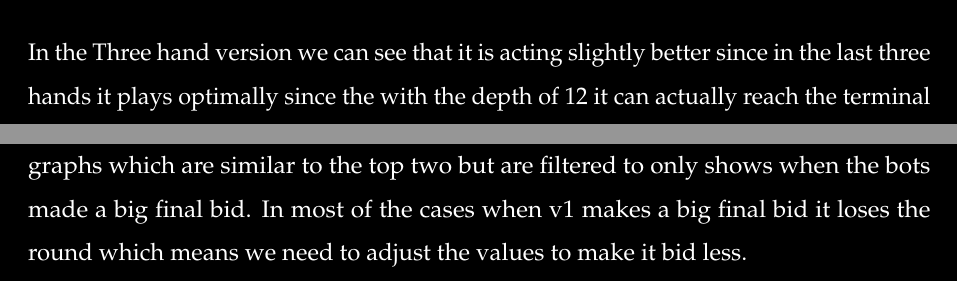
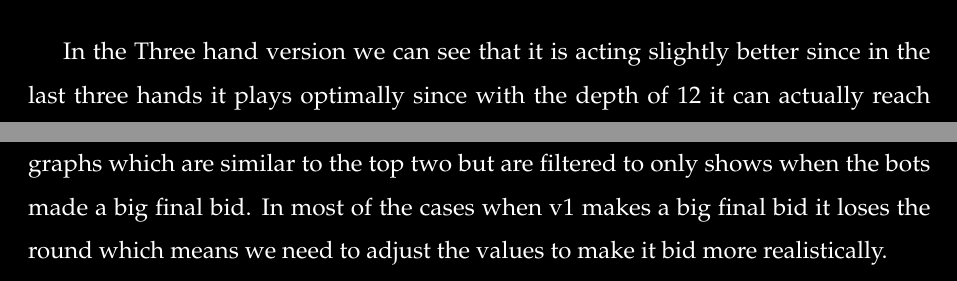
Before and after one commit to aramabrahamyan1703/BeloteAI, a LaTeX paper (LaTeX/Paper.tex, which reads LaTeX/SimulationResults.tex): two parts of pages 15 and 17 of 19 before the commit and two parts of pages 16 and 17 of 19 after it, joined at a grey line, cut so that both start at the same text. Compiled offline with pdfLaTeX.

Commit message:
minor changes to simulation results

```diff
--- a/LaTeX/SimulationResults.tex
+++ b/LaTeX/SimulationResults.tex
@@ -25,7 +25,9 @@ When a hand is maximized all of the trump cards are thrown in the beginning disr
     \centering
     \includegraphics{ThreeHandMinimax.png}
 \end{figure}\\
-In the Three hand version we can see that it is acting slightly better since in the last three hands it plays optimally since the with the depth of 12 it can actually reach the terminal states.
+\pagebreak
+
+In the Three hand version we can see that it is acting slightly better since in the last three hands it plays optimally since with the depth of 12 it can actually reach the terminal states.
 However as was the case in the One Hand version it still lacks the ability to save trump cards in the beginning which over many games makes it on average worse than the Random Bot.
 \begin{figure}[h]
     \centering
@@ -42,7 +44,7 @@ In order to understand the weakness of the first version of the Hill Climbing Ag
 The top two graphs represent the rounds in which one side made the final bid and whether or not they won that round.
 From the graphs we can see that on average whoever calls wins more often than loses, but the problem that they overestimate how many points they can get is apparent.
 This is even more apparent in the bottom two graphs which are similar to the top two but are filtered to only shows when the bots made a big final bid.
-In most of the cases when v1 makes a big final bid it loses the round which means we need to adjust the values to make it bid less.
+In most of the cases when v1 makes a big final bid it loses the round which means we need to adjust the values to make it bid more realistically.
 \pagebreak
 \subsection{v1 Bidding Bot vs v2 Bidding Bot}
 \begin{figure}[h]
```
Also changed, not shown: LaTeX/SimulationResults.tex (2 more changed lines).
